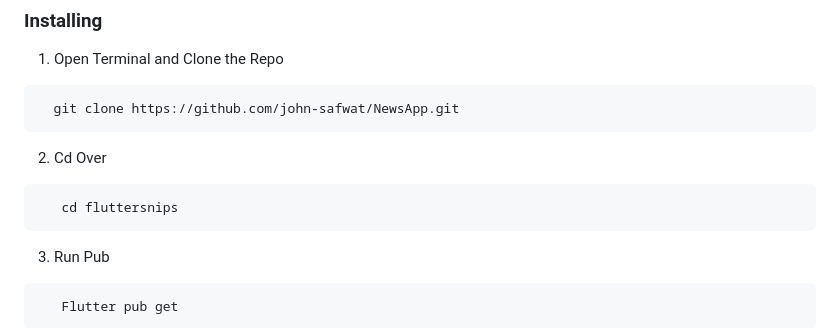
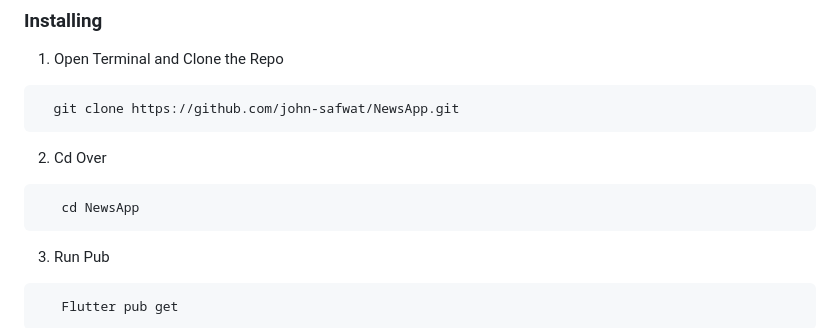
Before and after one commit to john-safwat/NewsApp, a Markdown page: README.md, the part around the change. GitHub-like rendering.

````diff
--- a/README.md
+++ b/README.md
@@ -38,7 +38,7 @@ FlutterApplication with REST API
 
 2. Cd Over
 ```
-   cd fluttersnips
+   cd NewsApp
 ```
 
 3. Run Pub
````
